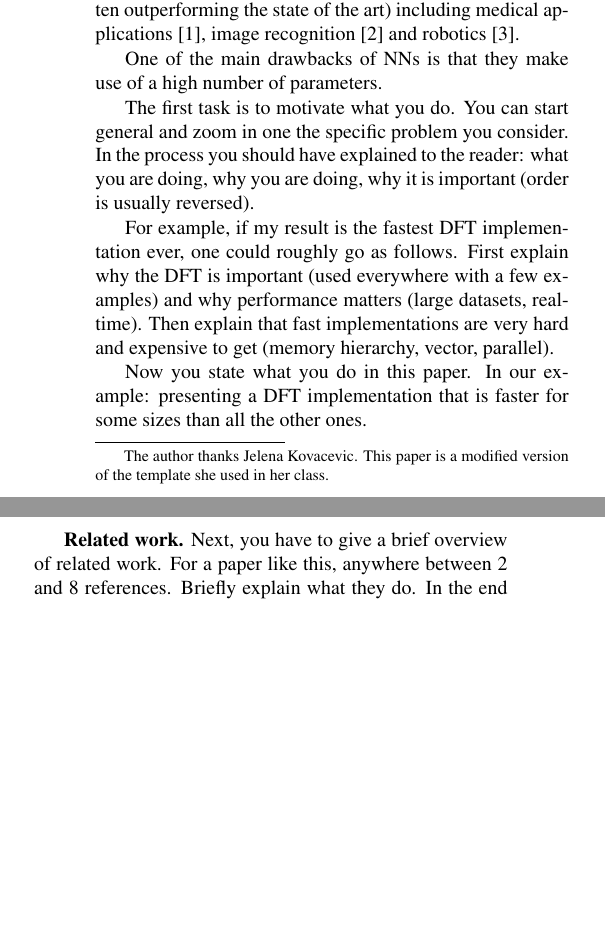
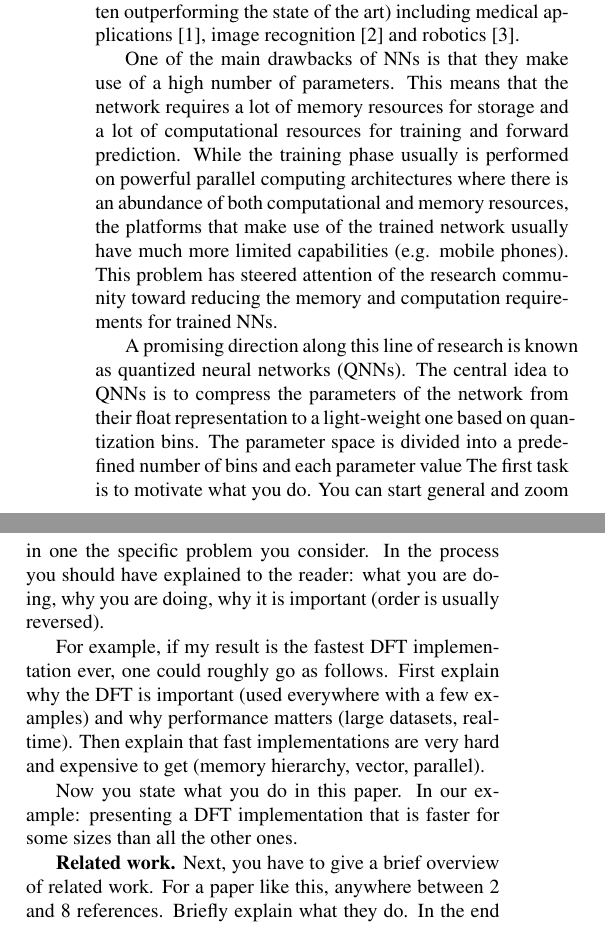
Before and after one commit to zuzuba/HTWFNC, a LaTeX paper (report/latex/report.tex, which reads report/latex/sections/intro.tex): two parts of the columns of page 1 of 3, joined at a grey line, cut so that both start at the same text, the shorter picture padded with empty space. Compiled offline with pdfLaTeX.

```diff
--- a/report/latex/report.tex
+++ b/report/latex/report.tex
@@ -18,12 +18,11 @@
 
 % Title.
 % ------
-\title{A Descriptive Title, not too general, not too long}
+\title{Quantized neural network with four bits compression}
 %
 % Single address.
 % ---------------
-\name{Markus P\"uschel\thanks{The author thanks Jelena Kovacevic. This paper
-is a modified version of the template she used in her class.}}
+\name{Ladislas de Naurois, Matteo Turchetta, Luca Corinizia}
 \address{Department of Computer Science\\ ETH Z\"urich\\Z\"urich, Switzerland}
 
 % For example:
--- a/report/latex/sections/intro.tex
+++ b/report/latex/sections/intro.tex
@@ -9,8 +9,9 @@
 \mypar{Motivation} In recent years we are witnessing an exponential increase in the amount of data available for analysis in almost all scientific disciplines. As a result, there has been a growing interest in machine learning methods to conduct such analysis. Among these, Neural Networks (NNs) are regarded as one of the most promising techniques.
 They have been successfully applied to a wide range of tasks (often outperforming the state of the art) including medical applications \cite{amato_artificial_2013}, image recognition \cite{krizhevsky_imagenet_2012} and robotics \cite{gu_deep_2016}.
 
-One of the main drawbacks of NNs is that they make use of a high number of parameters.
+One of the main drawbacks of NNs is that they make use of a high number of parameters. This means that the network requires a lot of memory resources for storage and a lot of computational resources for training and forward prediction. While the training phase usually is performed on powerful parallel computing architectures where there is an abundance of both computational and memory resources, the platforms that make use of the trained network usually have much more limited capabilities (e.g. mobile phones). This problem has steered attention of the research community toward reducing the memory and computation requirements for trained NNs.
 
+A promising direction along this line of research is known as quantized neural networks (QNNs). The central idea to QNNs is to compress the parameters of the network from their float representation to a light-weight one based on quantization bins. The parameter space is divided into a predefined number of bins and each parameter value
  The first task is to motivate what you do.  You can
 start general and zoom in one the specific problem you consider.  In
 the process you should have explained to the reader: what you are doing,
```
